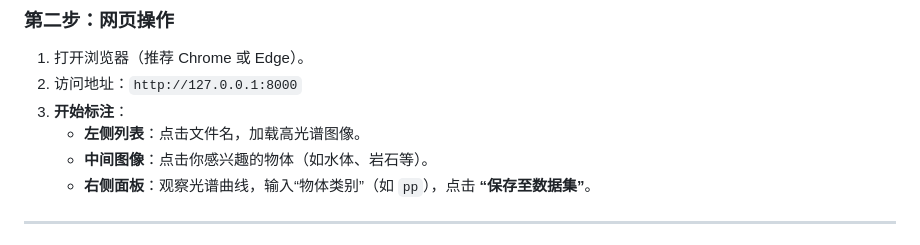
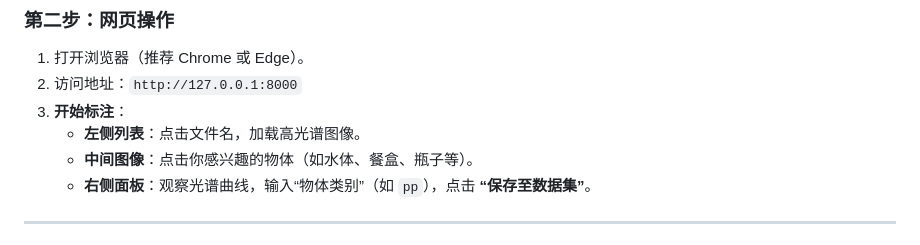
Before and after one commit to Pokemer/label-spectral, a Markdown page: README.md, the part around the change. Rendered like a GitHub page.

```diff
--- a/README.md
+++ b/README.md
@@ -85,7 +85,7 @@ uv run main.py --dir "D:\数据\2025实验数据"
 2.  访问地址：`http://127.0.0.1:8000`
 3.  **开始标注**：
     - **左侧列表**：点击文件名，加载高光谱图像。
-    - **中间图像**：点击你感兴趣的物体（如水体、岩石等）。
+    - **中间图像**：点击你感兴趣的物体（如水体、餐盒、瓶子等）。
     - **右侧面板**：观察光谱曲线，输入“物体类别”（如 `pp`），点击 **“保存至数据集”**。
 
 ---
```
